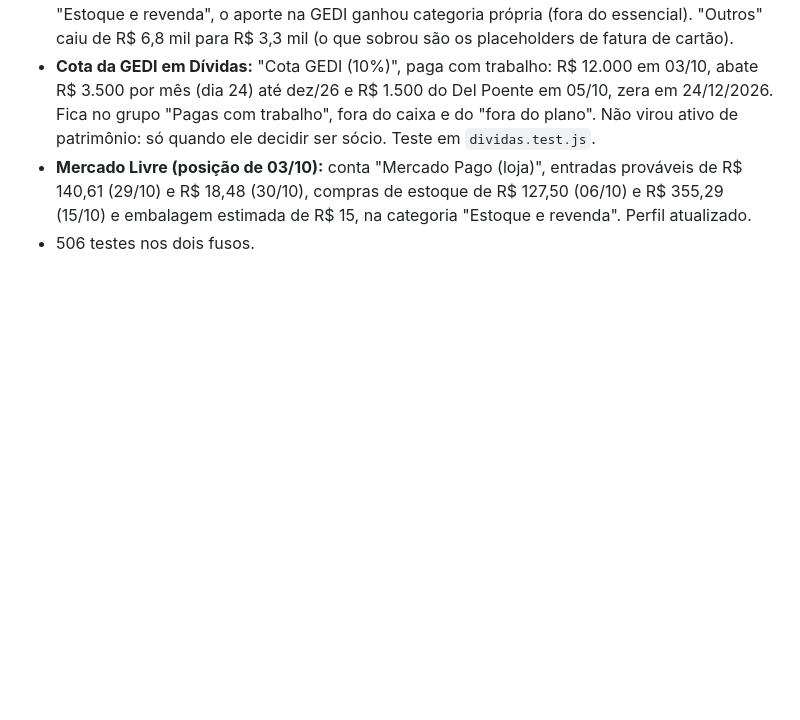
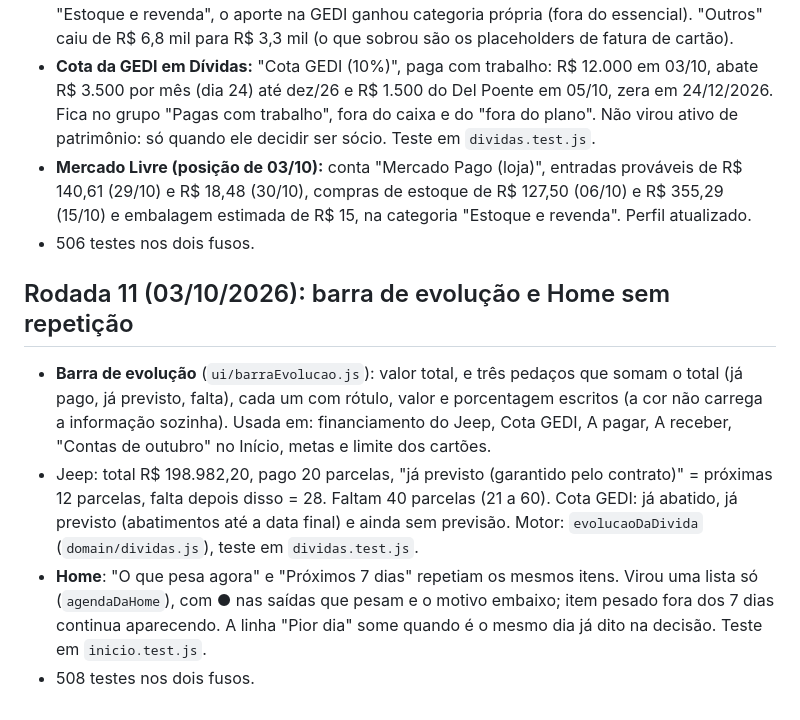
Before and after one commit to cleisonfrocha-pixel/claude, a Markdown page: docs/RASTREABILIDADE.md, the part around the change. GitHub-like rendering; blank space fills up the shorter version.

Commit message:
Docs da rodada 11
Co-Authored-By: Claude Sonnet 5.5 <noreply@anthropic.com>
Claude-Session: https://claude.ai/code/session_01Ep6gbLiJ2dryNJAUbiFpA9

```diff
--- a/docs/RASTREABILIDADE.md
+++ b/docs/RASTREABILIDADE.md
@@ -1710,3 +1710,9 @@ Auditoria do que vale graficar (e onde): o que o Cleison pediu foi "pra onde o d
 - **Cota da GEDI em Dívidas:** "Cota GEDI (10%)", paga com trabalho: R$ 12.000 em 03/10, abate R$ 3.500 por mês (dia 24) até dez/26 e R$ 1.500 do Del Poente em 05/10, zera em 24/12/2026. Fica no grupo "Pagas com trabalho", fora do caixa e do "fora do plano". Não virou ativo de patrimônio: só quando ele decidir ser sócio. Teste em `dividas.test.js`.
 - **Mercado Livre (posição de 03/10):** conta "Mercado Pago (loja)", entradas prováveis de R$ 140,61 (29/10) e R$ 18,48 (30/10), compras de estoque de R$ 127,50 (06/10) e R$ 355,29 (15/10) e embalagem estimada de R$ 15, na categoria "Estoque e revenda". Perfil atualizado.
 - 506 testes nos dois fusos.
+
+## Rodada 11 (03/10/2026): barra de evolução e Home sem repetição
+- **Barra de evolução** (`ui/barraEvolucao.js`): valor total, e três pedaços que somam o total (já pago, já previsto, falta), cada um com rótulo, valor e porcentagem escritos (a cor não carrega a informação sozinha). Usada em: financiamento do Jeep, Cota GEDI, A pagar, A receber, "Contas de outubro" no Início, metas e limite dos cartões.
+- Jeep: total R$ 198.982,20, pago 20 parcelas, "já previsto (garantido pelo contrato)" = próximas 12 parcelas, falta depois disso = 28. Faltam 40 parcelas (21 a 60). Cota GEDI: já abatido, já previsto (abatimentos até a data final) e ainda sem previsão. Motor: `evolucaoDaDivida` (`domain/dividas.js`), teste em `dividas.test.js`.
+- **Home**: "O que pesa agora" e "Próximos 7 dias" repetiam os mesmos itens. Virou uma lista só (`agendaDaHome`), com ● nas saídas que pesam e o motivo embaixo; item pesado fora dos 7 dias continua aparecendo. A linha "Pior dia" some quando é o mesmo dia já dito na decisão. Teste em `inicio.test.js`.
+- 508 testes nos dois fusos.
```
